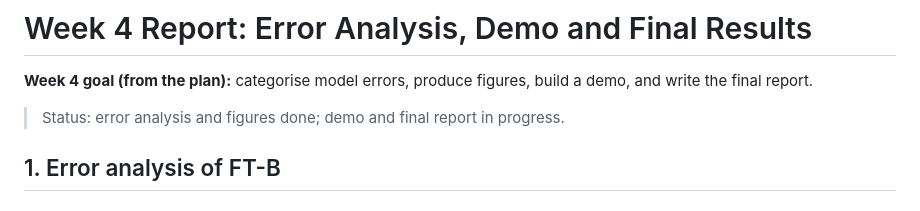
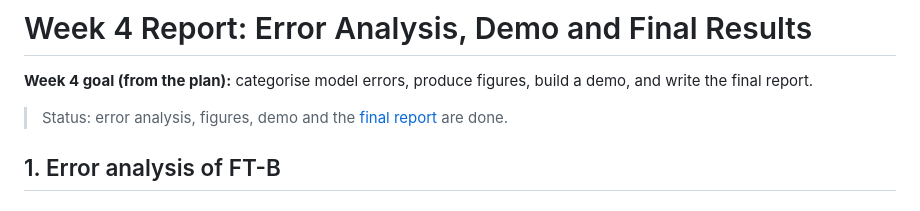
Before and after one commit to satyadedeepya/slm_dl_project, a Markdown page: docs/week4_report.md, the part around the change. GitHub-like rendering.

```diff
--- a/docs/week4_report.md
+++ b/docs/week4_report.md
@@ -2,7 +2,7 @@
 
 **Week 4 goal (from the plan):** categorise model errors, produce figures, build a demo, and write the final report.
 
-> Status: error analysis and figures done; demo and final report in progress.
+> Status: error analysis, figures, demo and the [final report](FINAL_REPORT.md) are done.
 
 ## 1. Error analysis of FT-B
 
```
Also changed, not shown: README.md (+3 -3 lines), docs/FINAL_REPORT.md (added, +211 -0 lines).
